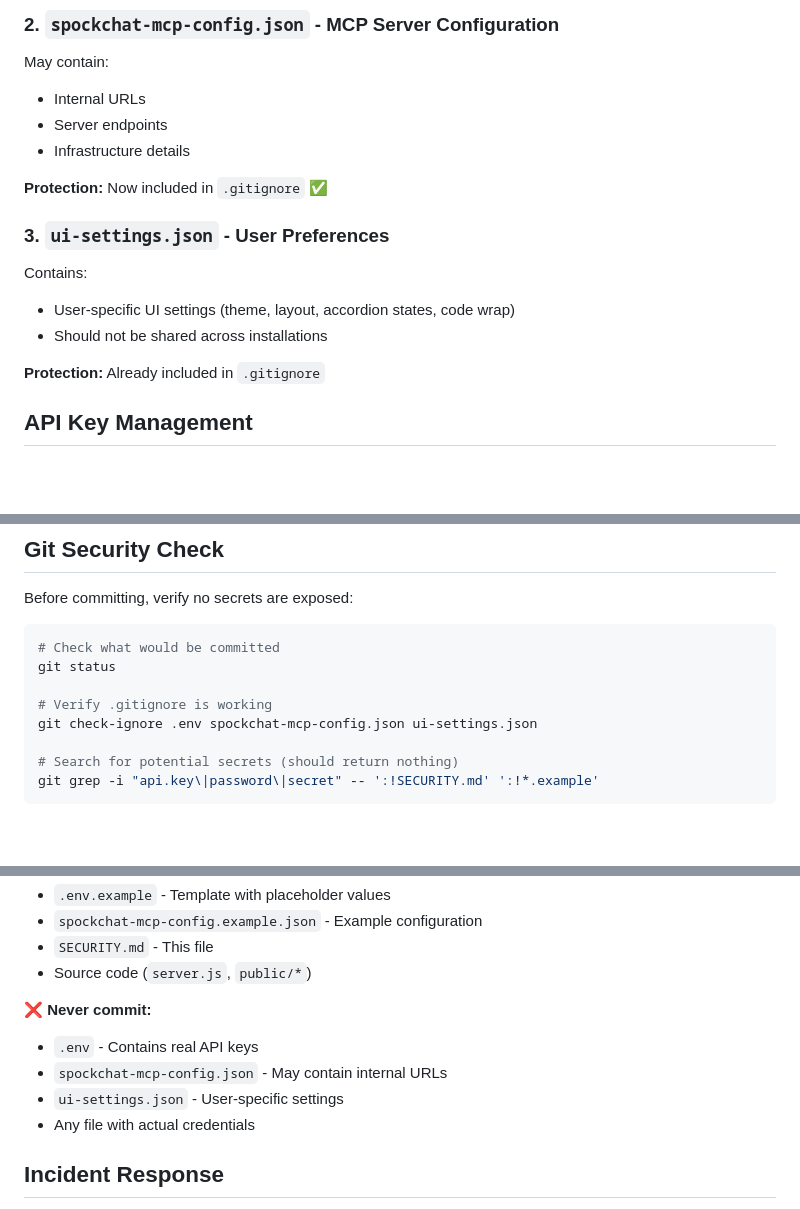
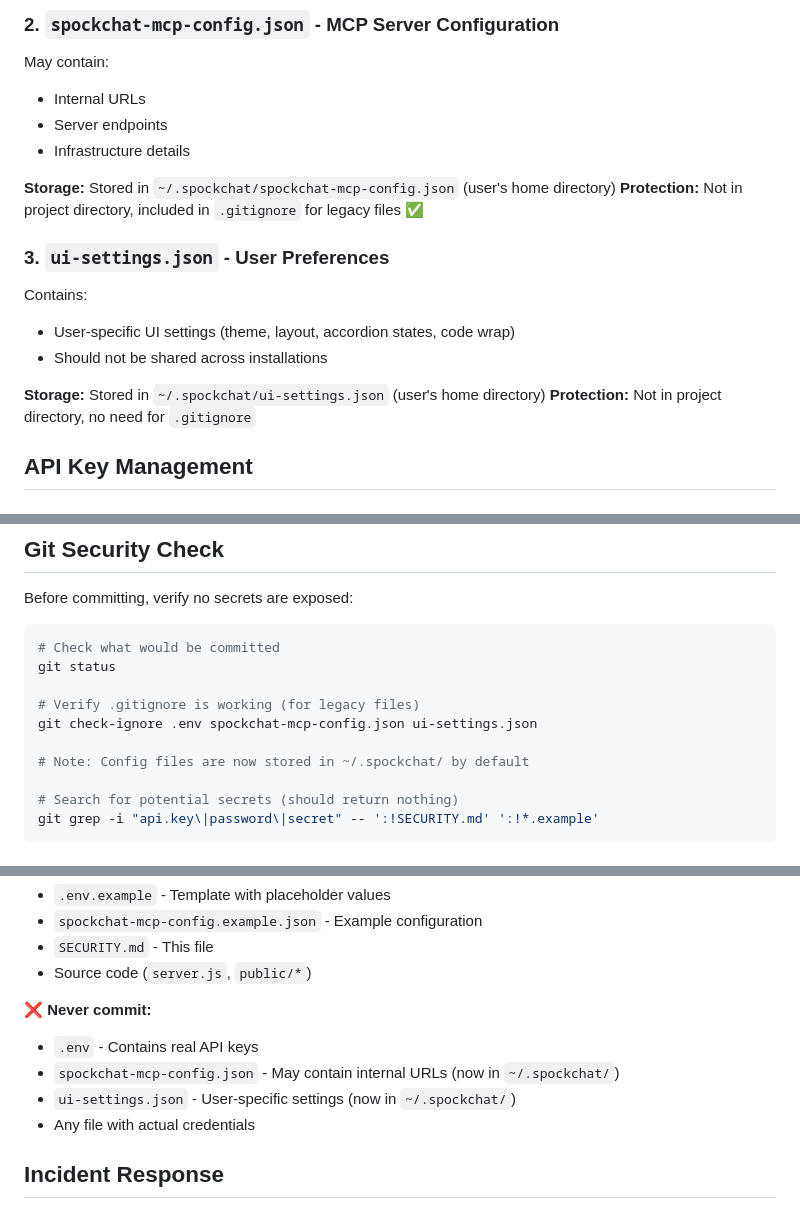
Before and after one commit to PDL-kaushal/spockchat, a Markdown page: SECURITY.md, 3 parts joined by grey strips. GitHub-like rendering; blank space fills up the shorter version.

```diff
--- a/SECURITY.md
+++ b/SECURITY.md
@@ -22,14 +22,16 @@ May contain:
 - Server endpoints
 - Infrastructure details
 
-**Protection:** Now included in `.gitignore` ✅
+**Storage:** Stored in `~/.spockchat/spockchat-mcp-config.json` (user's home directory)
+**Protection:** Not in project directory, included in `.gitignore` for legacy files ✅
 
 ### 3. `ui-settings.json` - User Preferences
 Contains:
 - User-specific UI settings (theme, layout, accordion states, code wrap)
 - Should not be shared across installations
 
-**Protection:** Already included in `.gitignore`
+**Storage:** Stored in `~/.spockchat/ui-settings.json` (user's home directory)
+**Protection:** Not in project directory, no need for `.gitignore`
 
 ## API Key Management
 
@@ -121,8 +123,10 @@ Before committing, verify no secrets are exposed:
 # Check what would be committed
 git status
 
-# Verify .gitignore is working
+# Verify .gitignore is working (for legacy files)
 git check-ignore .env spockchat-mcp-config.json ui-settings.json
+
+# Note: Config files are now stored in ~/.spockchat/ by default
 
 # Search for potential secrets (should return nothing)
 git grep -i "api.key\|password\|secret" -- ':!SECURITY.md' ':!*.example'
@@ -145,8 +149,8 @@ Consider using tools like:
 
 ❌ **Never commit:**
 - `.env` - Contains real API keys
-- `spockchat-mcp-config.json` - May contain internal URLs
-- `ui-settings.json` - User-specific settings
+- `spockchat-mcp-config.json` - May contain internal URLs (now in `~/.spockchat/`)
+- `ui-settings.json` - User-specific settings (now in `~/.spockchat/`)
 - Any file with actual credentials
 
 ## Incident Response
```
Also changed, not shown: CONTRIBUTING.md (+7 -3 lines), README.md (+42 -3 lines), public/assets/screenshots/screenshot-1.png (added), 3 other files.
